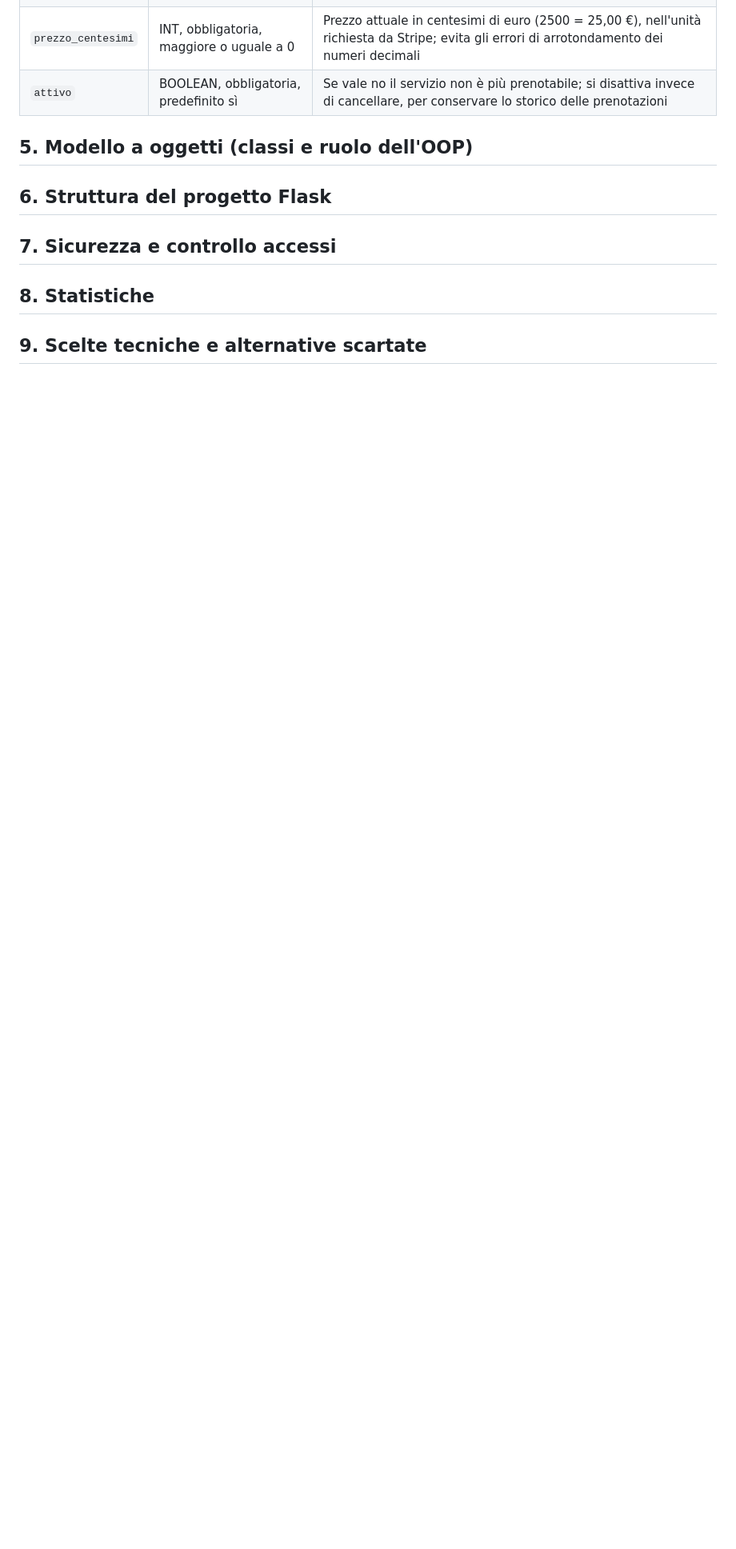
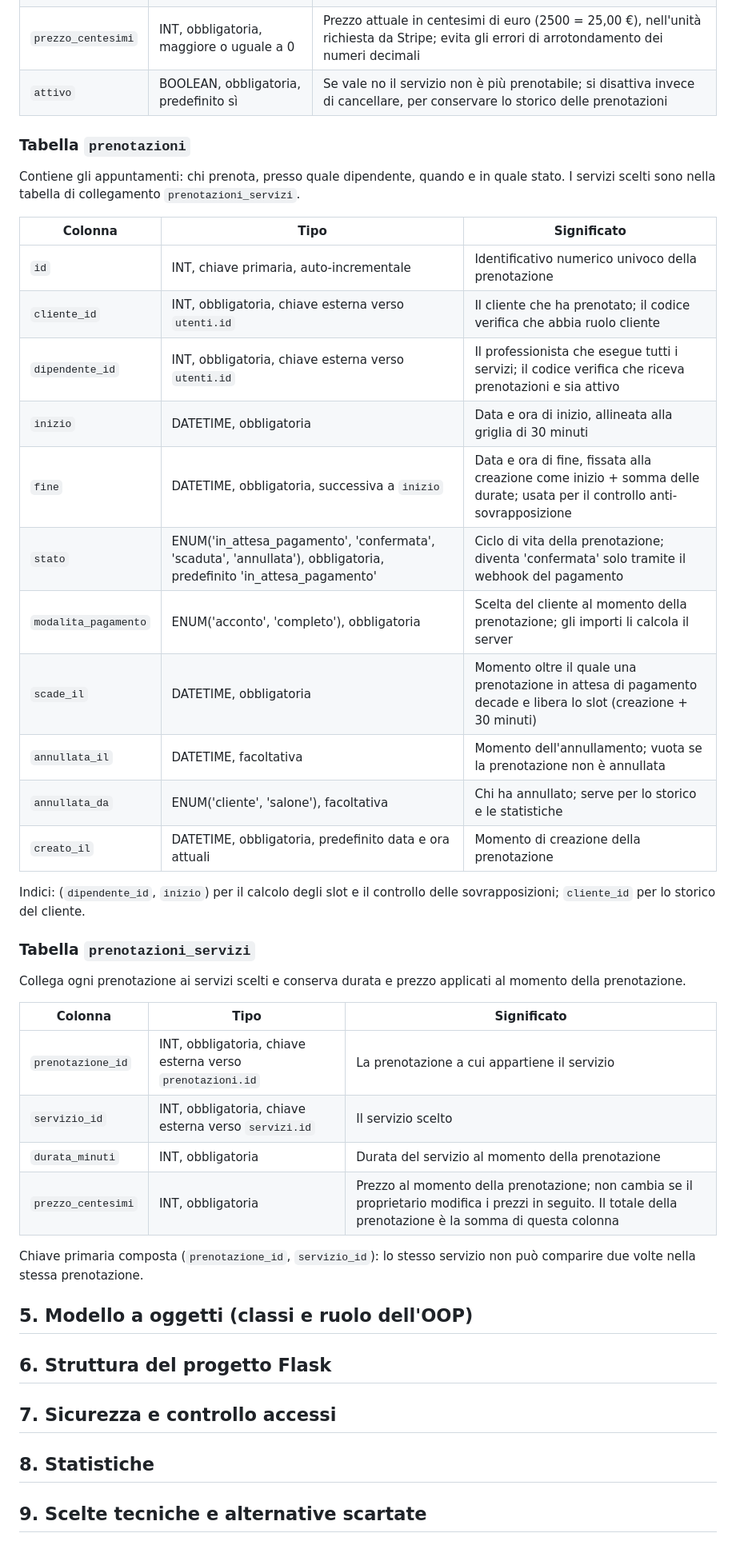
Before and after one commit to IvanRussoL/barber-booking, a Markdown page: docs/PROGETTAZIONE.md, the part around one of its changes. Shown at 80% size. Rendered like a GitHub page; blank space fills up the shorter version.

Commit message:
docs: aggiunge prenotazioni e prenotazioni_servizi; date in UTC

```diff
--- a/docs/PROGETTAZIONE.md
+++ b/docs/PROGETTAZIONE.md
@@ -104,6 +107,40 @@ Contiene i servizi offerti dal salone, con durata e prezzo attuali. Li gestisce
 | `durata_minuti` | INT, obbligatoria, maggiore di 0 e multiplo di 30 | Durata del servizio in minuti; multiplo di 30 per restare allineata alla griglia degli appuntamenti senza lasciare buchi non prenotabili; la durata di una prenotazione è la somma delle durate dei servizi scelti |
 | `prezzo_centesimi` | INT, obbligatoria, maggiore o uguale a 0 | Prezzo attuale in centesimi di euro (2500 = 25,00 €), nell'unità richiesta da Stripe; evita gli errori di arrotondamento dei numeri decimali |
 | `attivo` | BOOLEAN, obbligatoria, predefinito sì | Se vale no il servizio non è più prenotabile; si disattiva invece di cancellare, per conservare lo storico delle prenotazioni |
+
+### Tabella `prenotazioni`
+
+Contiene gli appuntamenti: chi prenota, presso quale dipendente, quando e in quale stato. I servizi scelti sono nella tabella di collegamento `prenotazioni_servizi`.
+
+| Colonna | Tipo | Significato |
+|---|---|---|
+| `id` | INT, chiave primaria, auto-incrementale | Identificativo numerico univoco della prenotazione |
+| `cliente_id` | INT, obbligatoria, chiave esterna verso `utenti.id` | Il cliente che ha prenotato; il codice verifica che abbia ruolo cliente |
+| `dipendente_id` | INT, obbligatoria, chiave esterna verso `utenti.id` | Il professionista che esegue tutti i servizi; il codice verifica che riceva prenotazioni e sia attivo |
+| `inizio` | DATETIME, obbligatoria | Data e ora di inizio, allineata alla griglia di 30 minuti |
+| `fine` | DATETIME, obbligatoria, successiva a `inizio` | Data e ora di fine, fissata alla creazione come inizio + somma delle durate; usata per il controllo anti-sovrapposizione |
+| `stato` | ENUM('in_attesa_pagamento', 'confermata', 'scaduta', 'annullata'), obbligatoria, predefinito 'in_attesa_pagamento' | Ciclo di vita della prenotazione; diventa 'confermata' solo tramite il webhook del pagamento |
+| `modalita_pagamento` | ENUM('acconto', 'completo'), obbligatoria | Scelta del cliente al momento della prenotazione; gli importi li calcola il server |
+| `scade_il` | DATETIME, obbligatoria | Momento oltre il quale una prenotazione in attesa di pagamento decade e libera lo slot (creazione + 30 minuti) |
+| `annullata_il` | DATETIME, facoltativa | Momento dell'annullamento; vuota se la prenotazione non è annullata |
+| `annullata_da` | ENUM('cliente', 'salone'), facoltativa | Chi ha annullato; serve per lo storico e le statistiche |
+| `creato_il` | DATETIME, obbligatoria, predefinito data e ora attuali | Momento di creazione della prenotazione |
+
+Indici: (`dipendente_id`, `inizio`) per il calcolo degli slot e il controllo delle sovrapposizioni; `cliente_id` per lo storico del cliente.
+
+### Tabella `prenotazioni_servizi`
+
+Collega ogni prenotazione ai servizi scelti e conserva durata e prezzo applicati al momento della prenotazione.
+
+| Colonna | Tipo | Significato |
+|---|---|---|
+| `prenotazione_id` | INT, obbligatoria, chiave esterna verso `prenotazioni.id` | La prenotazione a cui appartiene il servizio |
+| `servizio_id` | INT, obbligatoria, chiave esterna verso `servizi.id` | Il servizio scelto |
+| `durata_minuti` | INT, obbligatoria | Durata del servizio al momento della prenotazione |
+| `prezzo_centesimi` | INT, obbligatoria | Prezzo al momento della prenotazione; non cambia se il proprietario modifica i prezzi in seguito. Il totale della prenotazione è la somma di questa colonna |
+
+Chiave primaria composta (`prenotazione_id`, `servizio_id`): lo stesso servizio non può comparire due volte nella stessa prenotazione.
+
 ## 5. Modello a oggetti (classi e ruolo dell'OOP)
 
 ## 6. Struttura del progetto Flask
```
Also changed, not shown: other parts of docs/PROGETTAZIONE.md (+3 -0 lines).
